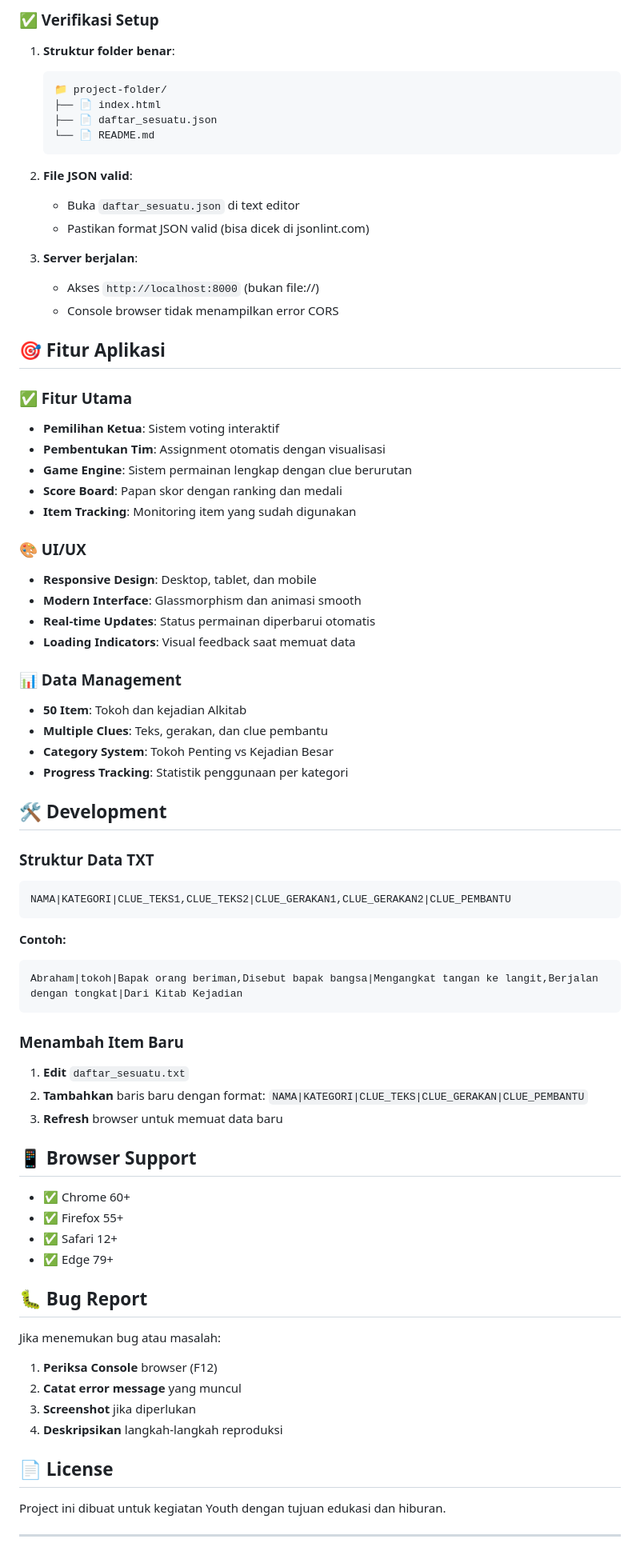
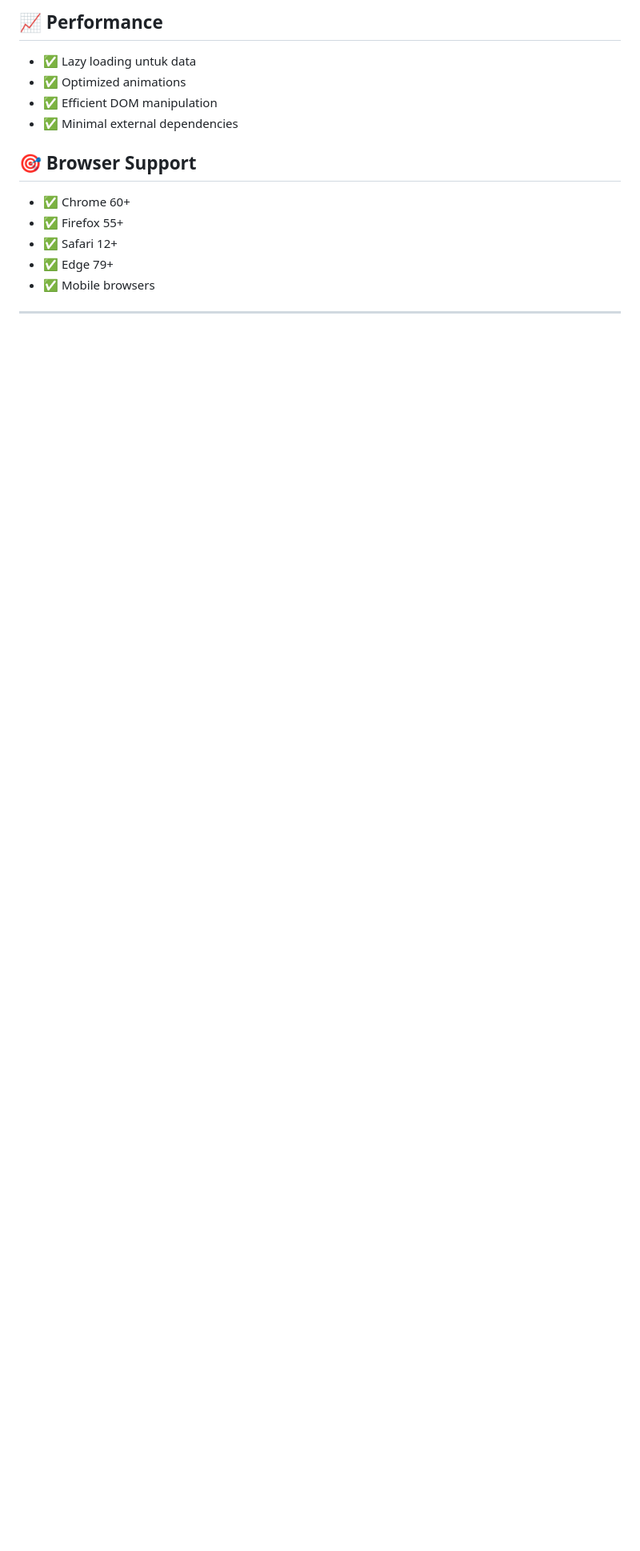
Before and after one commit to christianelka/christianelka.github.io, a Markdown page: README.md, the part around one of its changes. Shown at 80% size. GitHub-like rendering; blank space fills up the shorter version.

````diff
--- a/README.md
+++ b/README.md
@@ -102,79 +170,18 @@ Aplikasi web interaktif untuk permainan tebak-tebakan Alkitab dengan tampilan mo
 
-### ✅ Verifikasi Setup
+## 📈 Performance
 
-1. **Struktur folder benar**:
-   ```
-   📁 project-folder/
-   ├── 📄 index.html
-   ├── 📄 daftar_sesuatu.json
-   └── 📄 README.md
-   ```
+- ✅ Lazy loading untuk data
+- ✅ Optimized animations
+- ✅ Efficient DOM manipulation
+- ✅ Minimal external dependencies
 
-2. **File JSON valid**:
-   - Buka `daftar_sesuatu.json` di text editor
-   - Pastikan format JSON valid (bisa dicek di jsonlint.com)
-
-3. **Server berjalan**:
-   - Akses `http://localhost:8000` (bukan file://)
-   - Console browser tidak menampilkan error CORS
-
-## 🎯 Fitur Aplikasi
-
-### ✅ Fitur Utama
-- **Pemilihan Ketua**: Sistem voting interaktif
-- **Pembentukan Tim**: Assignment otomatis dengan visualisasi
-- **Game Engine**: Sistem permainan lengkap dengan clue berurutan
-- **Score Board**: Papan skor dengan ranking dan medali
-- **Item Tracking**: Monitoring item yang sudah digunakan
-
-### 🎨 UI/UX
-- **Responsive Design**: Desktop, tablet, dan mobile
-- **Modern Interface**: Glassmorphism dan animasi smooth
-- **Real-time Updates**: Status permainan diperbarui otomatis
-- **Loading Indicators**: Visual feedback saat memuat data
-
-### 📊 Data Management
-- **50 Item**: Tokoh dan kejadian Alkitab
-- **Multiple Clues**: Teks, gerakan, dan clue pembantu
-- **Category System**: Tokoh Penting vs Kejadian Besar
-- **Progress Tracking**: Statistik penggunaan per kategori
-
-## 🛠️ Development
-
-### Struktur Data TXT
-```
-NAMA|KATEGORI|CLUE_TEKS1,CLUE_TEKS2|CLUE_GERAKAN1,CLUE_GERAKAN2|CLUE_PEMBANTU
-```
-
-**Contoh:**
-```
-Abraham|tokoh|Bapak orang beriman,Disebut bapak bangsa|Mengangkat tangan ke langit,Berjalan dengan tongkat|Dari Kitab Kejadian
-```
-
-### Menambah Item Baru
-1. **Edit** `daftar_sesuatu.txt`
-2. **Tambahkan** baris baru dengan format: `NAMA|KATEGORI|CLUE_TEKS|CLUE_GERAKAN|CLUE_PEMBANTU`
-3. **Refresh** browser untuk memuat data baru
-
-## 📱 Browser Support
+## 🎯 Browser Support
 
 - ✅ Chrome 60+
 - ✅ Firefox 55+
 - ✅ Safari 12+
 - ✅ Edge 79+
-
-## 🐛 Bug Report
-
-Jika menemukan bug atau masalah:
-
-1. **Periksa Console** browser (F12)
-2. **Catat error message** yang muncul
-3. **Screenshot** jika diperlukan
-4. **Deskripsikan** langkah-langkah reproduksi
-
-## 📄 License
-
-Project ini dibuat untuk kegiatan Youth dengan tujuan edukasi dan hiburan.
+- ✅ Mobile browsers
 
 ---
 
````
Also changed, not shown: other parts of README.md (+156 -88 lines).
